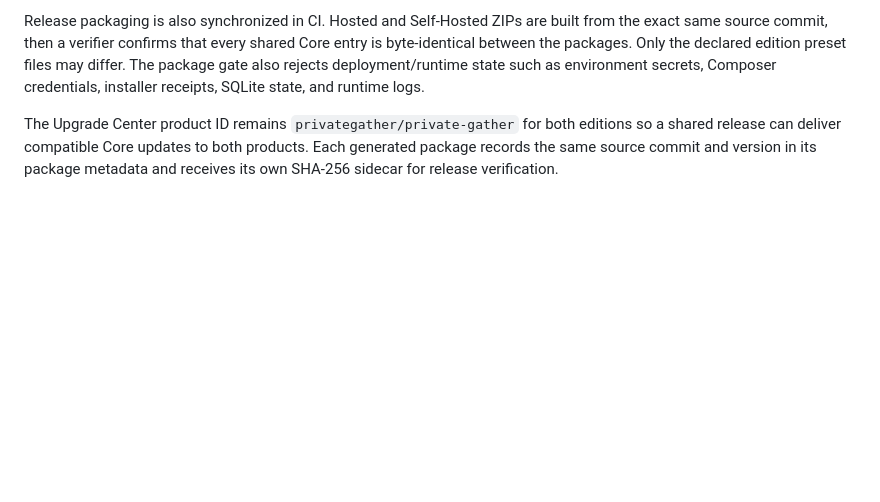
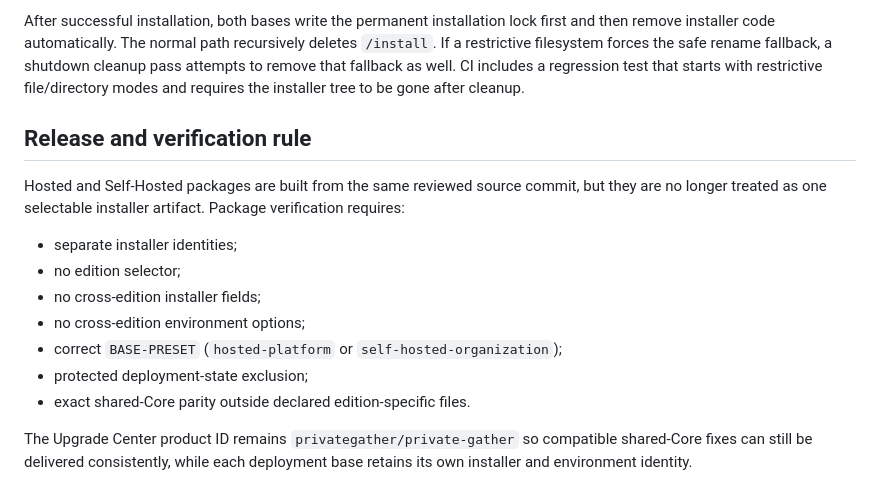
Before and after one commit to afterburn25/private-gather, a Markdown page: docs/EDITIONS.md, the part around one of its changes. Drawn GitHub-style; blank space fills up the shorter version.

```diff
--- a/docs/EDITIONS.md
+++ b/docs/EDITIONS.md
@@ -49,4 +69,16 @@ Shared product work belongs in Core unless it is inherently edition-specific. Ho
 
-Release packaging is also synchronized in CI. Hosted and Self-Hosted ZIPs are built from the exact same source commit, then a verifier confirms that every shared Core entry is byte-identical between the packages. Only the declared edition preset files may differ. The package gate also rejects deployment/runtime state such as environment secrets, Composer credentials, installer receipts, SQLite state, and runtime logs.
+After successful installation, both bases write the permanent installation lock first and then remove installer code automatically. The normal path recursively deletes `/install`. If a restrictive filesystem forces the safe rename fallback, a shutdown cleanup pass attempts to remove that fallback as well. CI includes a regression test that starts with restrictive file/directory modes and requires the installer tree to be gone after cleanup.
 
-The Upgrade Center product ID remains `privategather/private-gather` for both editions so a shared release can deliver compatible Core updates to both products. Each generated package records the same source commit and version in its package metadata and receives its own SHA-256 sidecar for release verification.
+## Release and verification rule
+
+Hosted and Self-Hosted packages are built from the same reviewed source commit, but they are no longer treated as one selectable installer artifact. Package verification requires:
+
+- separate installer identities;
+- no edition selector;
+- no cross-edition installer fields;
+- no cross-edition environment options;
+- correct `BASE-PRESET` (`hosted-platform` or `self-hosted-organization`);
+- protected deployment-state exclusion;
+- exact shared-Core parity outside declared edition-specific files.
+
+The Upgrade Center product ID remains `privategather/private-gather` so compatible shared-Core fixes can still be delivered consistently, while each deployment base retains its own installer and environment identity.
```
Also changed, not shown: other parts of docs/EDITIONS.md (+40 -20 lines).
